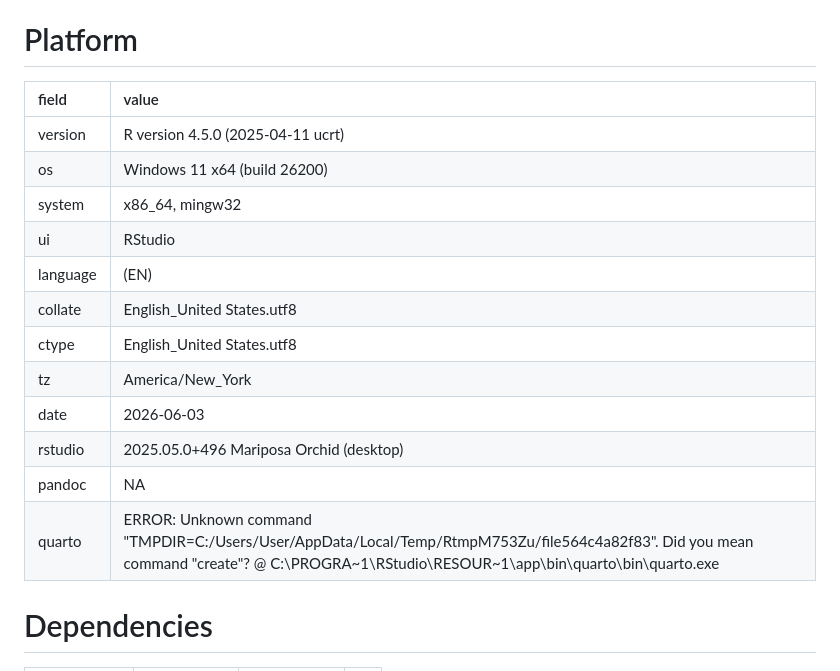
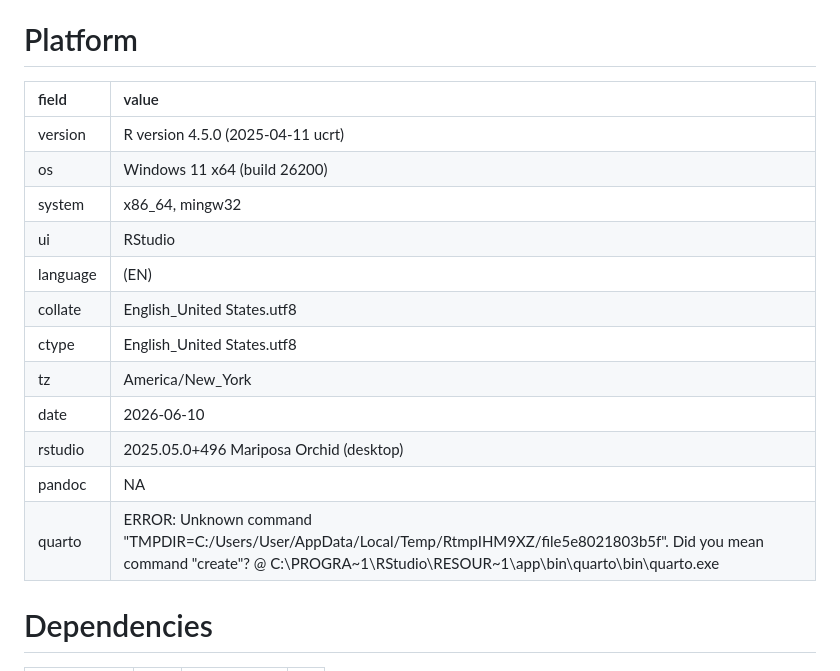
Before and after one commit to ClevelandClinicQHS/sociome, a Markdown page: revdep/README.md, the part around one of its changes. GitHub-like rendering.

Commit message:
Update revdepcheck readme

```diff
--- a/revdep/README.md
+++ b/revdep/README.md
@@ -1,19 +1,19 @@
 # Platform
 
-|field    |value                                                                                                                                                                                    |
-|:--------|:----------------------------------------------------------------------------------------------------------------------------------------------------------------------------------------|
-|version  |R version 4.5.0 (2025-04-11 ucrt)                                                                                                                                                        |
-|os       |Windows 11 x64 (build 26200)                                                                                                                                                             |
-|system   |x86_64, mingw32                                                                                                                                                                          |
-|ui       |RStudio                                                                                                                                                                                  |
-|language |(EN)                                                                                                                                                                                     |
-|collate  |English_United States.utf8                                                                                                                                                               |
-|ctype    |English_United States.utf8                                                                                                                                                               |
-|tz       |America/New_York                                                                                                                                                                         |
-|date     |2026-06-03                                                                                                                                                                               |
-|rstudio  |2025.05.0+496 Mariposa Orchid (desktop)                                                                                                                                                  |
-|pandoc   |NA                                                                                                                                                                                       |
-|quarto   |ERROR: Unknown command "TMPDIR=C:/Users/User/AppData/Local/Temp/RtmpM753Zu/file564c4a82f83". Did you mean command "create"? @ C:\PROGRA~1\RStudio\RESOUR~1\app\bin\quarto\bin\quarto.exe |
+|field    |value                                                                                                                                                                                     |
+|:--------|:-----------------------------------------------------------------------------------------------------------------------------------------------------------------------------------------|
+|version  |R version 4.5.0 (2025-04-11 ucrt)                                                                                                                                                         |
+|os       |Windows 11 x64 (build 26200)                                                                                                                                                              |
+|system   |x86_64, mingw32                                                                                                                                                                           |
+|ui       |RStudio                                                                                                                                                                                   |
+|language |(EN)                                                                                                                                                                                      |
+|collate  |English_United States.utf8                                                                                                                                                                |
+|ctype    |English_United States.utf8                                                                                                                                                                |
+|tz       |America/New_York                                                                                                                                                                          |
+|date     |2026-06-10                                                                                                                                                                                |
+|rstudio  |2025.05.0+496 Mariposa Orchid (desktop)                                                                                                                                                   |
+|pandoc   |NA                                                                                                                                                                                        |
+|quarto   |ERROR: Unknown command "TMPDIR=C:/Users/User/AppData/Local/Temp/RtmpIHM9XZ/file5e8021803b5f". Did you mean command "create"? @ C:\PROGRA~1\RStudio\RESOUR~1\app\bin\quarto\bin\quarto.exe |
 
 # Dependencies
 
```
Also changed, not shown: other parts of revdep/README.md (+80 -80 lines).
